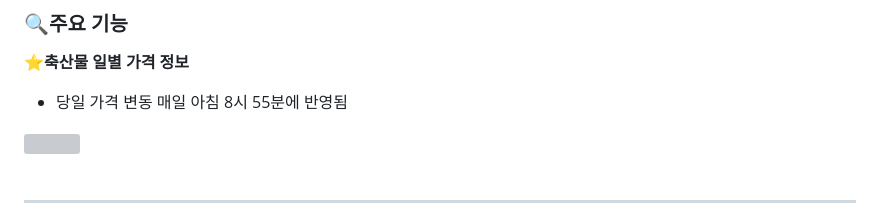
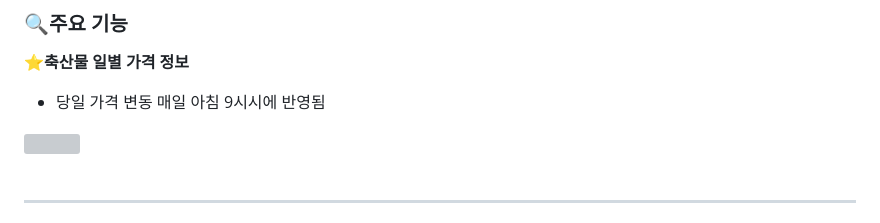
Before and after one commit to jeongEEEun/meatmeet, a Markdown page: README.md, the part around the change. Drawn GitHub-style; grey boxes are pictures that could not be loaded.

```diff
--- a/README.md
+++ b/README.md
@@ -62,7 +62,7 @@ Windows 10, Spring Boot 2.7.12, Eclipse, Gradle, Java 11.0.16.1, python3.8.10, M
 
 ### 🔍**주요 기능**
 ⭐**축산물 일별 가격 정보**
-- 당일 가격 변동 매일 아침 8시 55분에 반영됨
+- 당일 가격 변동 매일 아침 9시시에 반영됨
 
 <img src="https://github.com/jeongEEEun/meatmeet/assets/109218705/5976fde5-8e79-4b04-9706-8d8dd877bc8e" width="600" height="800" border="1px solid">
 
```
